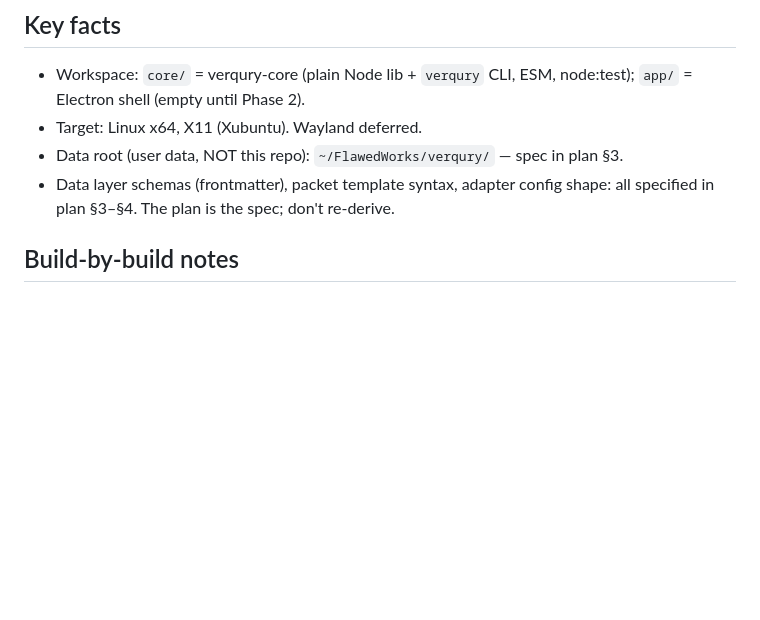
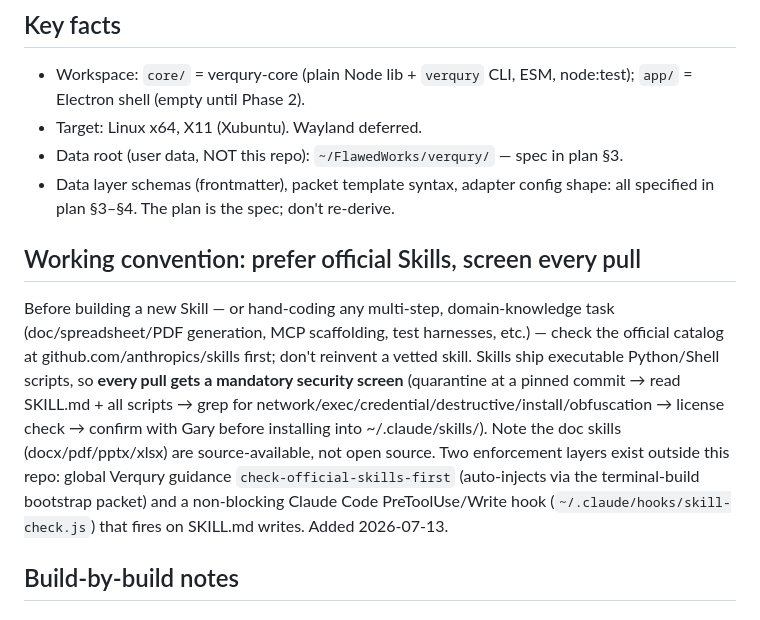
Before and after one commit to spanklitch/verqury, a Markdown page: CLAUDE.md, the part around the change. Rendered like a GitHub page; blank space fills up the shorter version.

Commit message:
Doc: convention to check official Skills first + screen every pull
Note the prefer-official-skills-and-security-screen convention in CLAUDE.md.
Enforcement lives outside the repo: global Verqury guidance
`check-official-skills-first` (auto-injects via the terminal-build bootstrap
packet) and a non-blocking Claude Code PreToolUse/Write hook that fires on
SKILL.md writes.

Co-Authored-By: Claude Opus 4.8 <noreply@anthropic.com>

```diff
--- a/CLAUDE.md
+++ b/CLAUDE.md
@@ -22,6 +22,21 @@ outward-facing docs are README.md, CHANGELOG.md, docs/adr/, docs/engineering-not
 - Data root (user data, NOT this repo): `~/FlawedWorks/verqury/` — spec in plan §3.
 - Data layer schemas (frontmatter), packet template syntax, adapter config shape:
   all specified in plan §3–§4. The plan is the spec; don't re-derive.
+
+## Working convention: prefer official Skills, screen every pull
+
+Before building a new Skill — or hand-coding any multi-step, domain-knowledge task
+(doc/spreadsheet/PDF generation, MCP scaffolding, test harnesses, etc.) — check the
+official catalog at github.com/anthropics/skills first; don't reinvent a vetted
+skill. Skills ship executable Python/Shell scripts, so **every pull gets a mandatory
+security screen** (quarantine at a pinned commit → read SKILL.md + all scripts →
+grep for network/exec/credential/destructive/install/obfuscation → license check →
+confirm with Gary before installing into ~/.claude/skills/). Note the doc skills
+(docx/pdf/pptx/xlsx) are source-available, not open source. Two enforcement layers
+exist outside this repo: global Verqury guidance `check-official-skills-first`
+(auto-injects via the terminal-build bootstrap packet) and a non-blocking Claude
+Code PreToolUse/Write hook (`~/.claude/hooks/skill-check.js`) that fires on SKILL.md
+writes. Added 2026-07-13.
 
 ## Build-by-build notes
 
```
